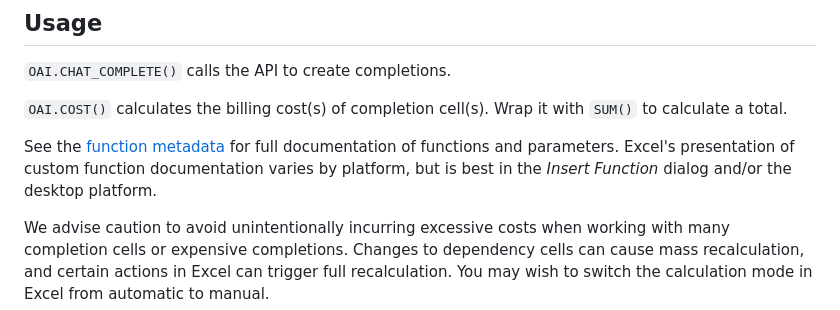
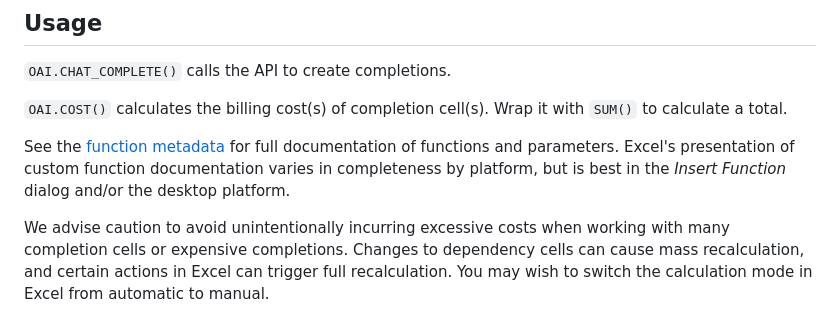
Before and after one commit to robatwilliams/openai-excel-functions, a Markdown page: README.md, the part around the change. Drawn GitHub-style.

Commit message:
Clarify what we mean by Excel not showing all metadata

```diff
--- a/README.md
+++ b/README.md
@@ -46,7 +46,7 @@ For other platforms, [clear the Office cache](https://learn.microsoft.com/en-us/
 
 `OAI.COST()` calculates the billing cost(s) of completion cell(s). Wrap it with `SUM()` to calculate a total.
 
-See the [function metadata](https://github.com/robatwilliams/openai-excel-functions/blob/main/src/functions/functions.json) for full documentation of functions and parameters. Excel's presentation of custom function documentation varies by platform, but is best in the _Insert Function_ dialog and/or the desktop platform.
+See the [function metadata](https://github.com/robatwilliams/openai-excel-functions/blob/main/src/functions/functions.json) for full documentation of functions and parameters. Excel's presentation of custom function documentation varies in completeness by platform, but is best in the _Insert Function_ dialog and/or the desktop platform.
 
 We advise caution to avoid unintentionally incurring excessive costs when working with many completion cells or expensive completions. Changes to dependency cells can cause mass recalculation, and certain actions in Excel can trigger full recalculation. You may wish to switch the calculation mode in Excel from automatic to manual.
 
```
